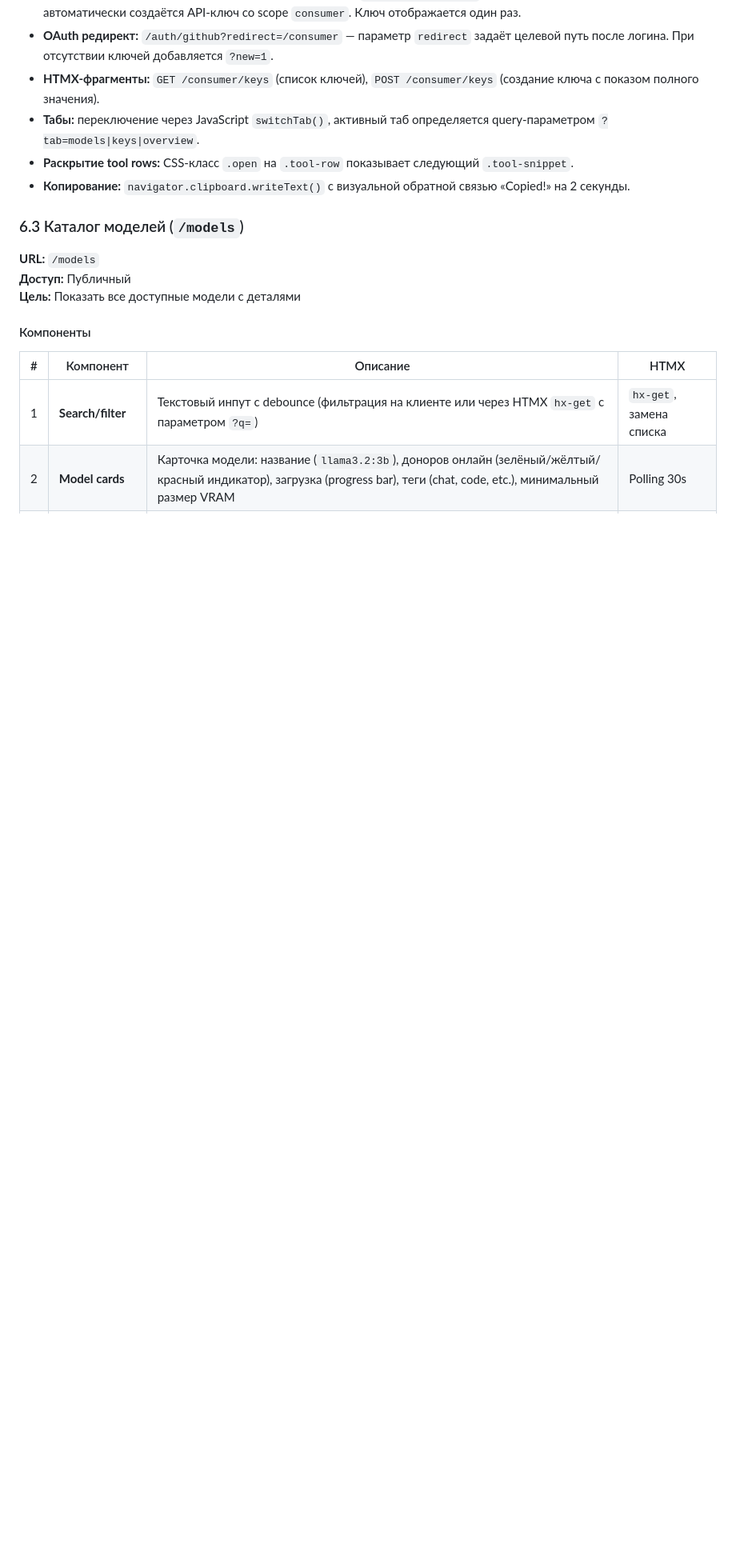
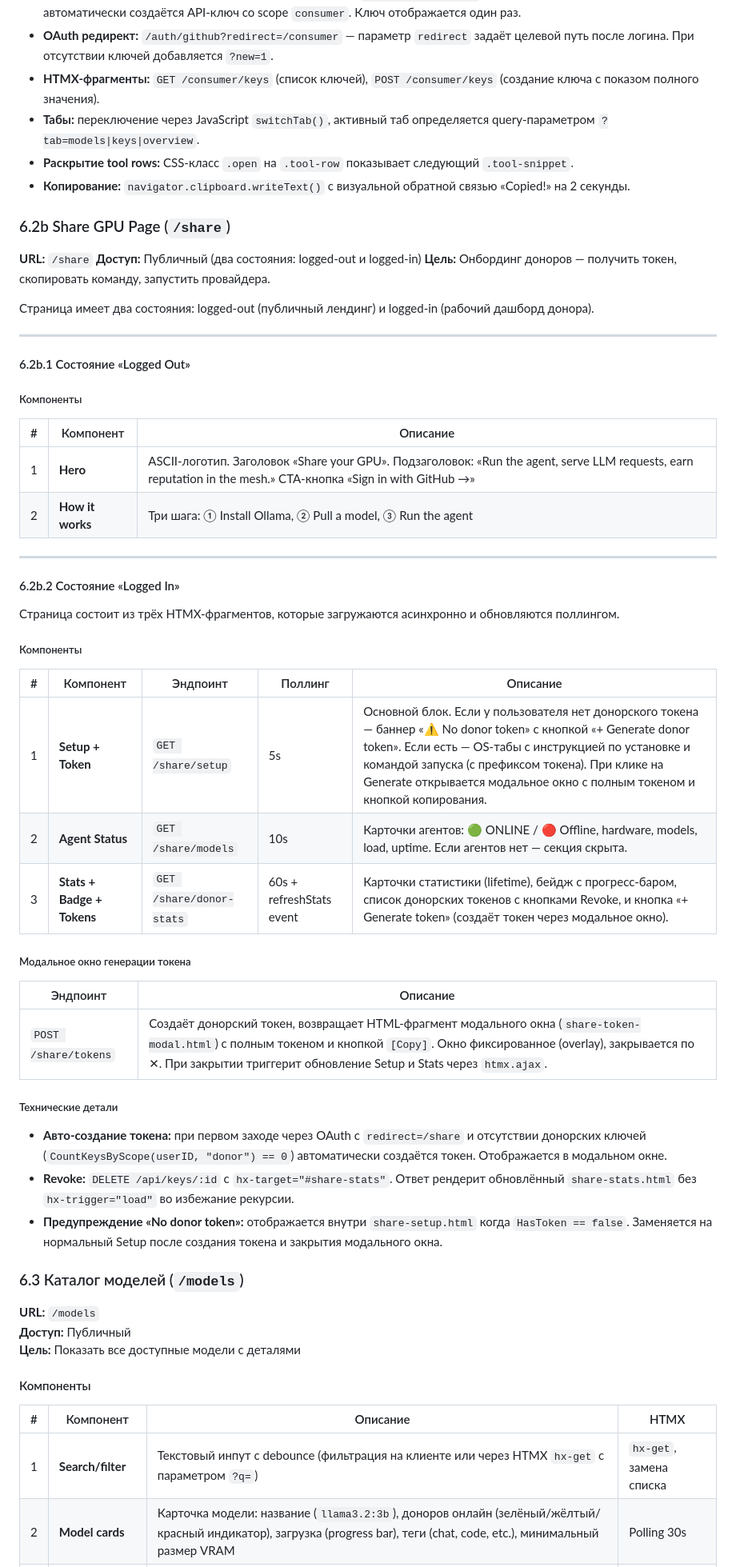
Before and after one commit to r00takaspin/gpumesh, a Markdown page: SPEC.md, the part around one of its changes. Shown at 80% size. Drawn GitHub-style; blank space fills up the shorter version.

```diff
--- a/SPEC.md
+++ b/SPEC.md
@@ -685,6 +623,52 @@ export OPENAI_API_KEY="$API_KEY"
 - **Табы:** переключение через JavaScript `switchTab()`, активный таб определяется query-параметром `?tab=models|keys|overview`.
 - **Раскрытие tool rows:** CSS-класс `.open` на `.tool-row` показывает следующий `.tool-snippet`.
 - **Копирование:** `navigator.clipboard.writeText()` с визуальной обратной связью «Copied!» на 2 секунды.
+
+
+### 6.2b Share GPU Page (`/share`)
+
+**URL:** `/share`
+**Доступ:** Публичный (два состояния: logged-out и logged-in)
+**Цель:** Онбординг доноров — получить токен, скопировать команду, запустить провайдера.
+
+Страница имеет два состояния: logged-out (публичный лендинг) и logged-in (рабочий дашборд донора).
+
+---
+
+#### 6.2b.1 Состояние «Logged Out»
+
+##### Компоненты
+
+| # | Компонент | Описание |
+|---|---|---|
+| 1 | **Hero** | ASCII-логотип. Заголовок «Share your GPU». Подзаголовок: «Run the agent, serve LLM requests, earn reputation in the mesh.» CTA-кнопка «Sign in with GitHub →» |
+| 2 | **How it works** | Три шага: ① Install Ollama, ② Pull a model, ③ Run the agent |
+
+---
+
+#### 6.2b.2 Состояние «Logged In»
+
+Страница состоит из трёх HTMX-фрагментов, которые загружаются асинхронно и обновляются поллингом.
+
+##### Компоненты
+
+| # | Компонент | Эндпоинт | Поллинг | Описание |
+|---|---|---|---|---|
+| 1 | **Setup + Token** | `GET /share/setup` | 5s | Основной блок. Если у пользователя нет донорского токена — баннер «⚠ No donor token» с кнопкой «+ Generate donor token». Если есть — OS-табы с инструкцией по установке и командой запуска (с префиксом токена). При клике на Generate открывается модальное окно с полным токеном и кнопкой копирования. |
+| 2 | **Agent Status** | `GET /share/models` | 10s | Карточки агентов: 🟢 ONLINE / 🔴 Offline, hardware, models, load, uptime. Если агентов нет — секция скрыта. |
+| 3 | **Stats + Badge + Tokens** | `GET /share/donor-stats` | 60s + refreshStats event | Карточки статистики (lifetime), бейдж с прогресс-баром, список донорских токенов с кнопками Revoke, и кнопка «+ Generate token» (создаёт токен через модальное окно). |
+
+##### Модальное окно генерации токена
+
+| Эндпоинт | Описание |
+|---|---|
+| `POST /share/tokens` | Создаёт донорский токен, возвращает HTML-фрагмент модального окна (`share-token-modal.html`) с полным токеном и кнопкой `[Copy]`. Окно фиксированное (overlay), закрывается по ✕. При закрытии триггерит обновление Setup и Stats через `htmx.ajax`. |
+
+##### Технические детали
+
+- **Авто-создание токена:** при первом заходе через OAuth с `redirect=/share` и отсутствии донорских ключей (`CountKeysByScope(userID, "donor") == 0`) автоматически создаётся токен. Отображается в модальном окне.
+- **Revoke:** `DELETE /api/keys/:id` с `hx-target="#share-stats"`. Ответ рендерит обновлённый `share-stats.html` без `hx-trigger="load"` во избежание рекурсии.
+- **Предупреждение «No donor token»:** отображается внутри `share-setup.html` когда `HasToken == false`. Заменяется на нормальный Setup после создания токена и закрытия модального окна.
 
 ### 6.3 Каталог моделей (`/models`)
 
```
Also changed, not shown: other parts of SPEC.md (+19 -80 lines).
